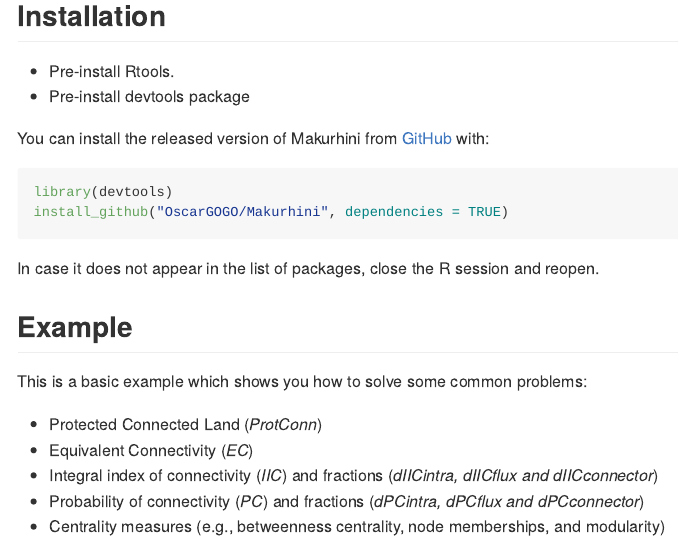
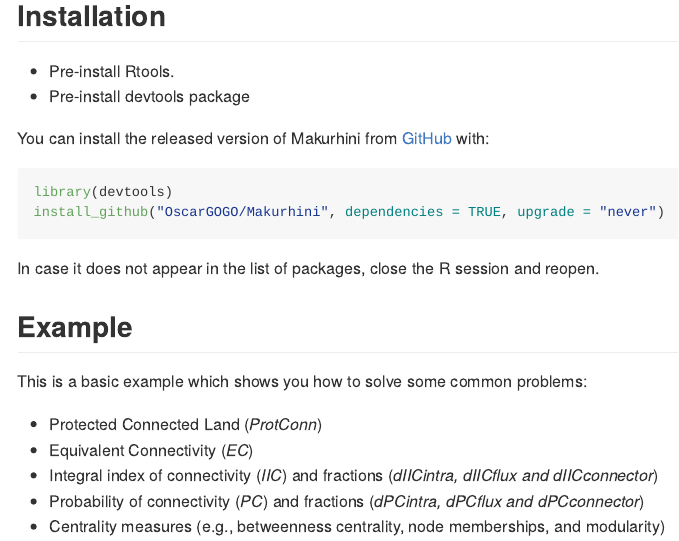
Before and after one commit to connectscape/Makurhini, an R Markdown document (README.Rmd): the page in a window 1100 px wide, from 200 px down. The pictures show the output file README.md that the author committed with the source, drawn offline in the style of GitHub; long lines of code are wrapped; badge pictures from the web are left out.

Commit message:
README install the release instructions updated

````diff
--- a/README.Rmd
+++ b/README.Rmd
@@ -29,7 +29,7 @@ You can install the released version of Makurhini from [GitHub](https://github.c
 
 ``` r
 library(devtools)
-install_github("OscarGOGO/Makurhini", dependencies = TRUE)
+install_github("OscarGOGO/Makurhini", dependencies = TRUE, upgrade = "never")
 ```
 In case it does not appear in the list of packages, close the R session and reopen.
 
````
Also changed, not shown: README.md.
